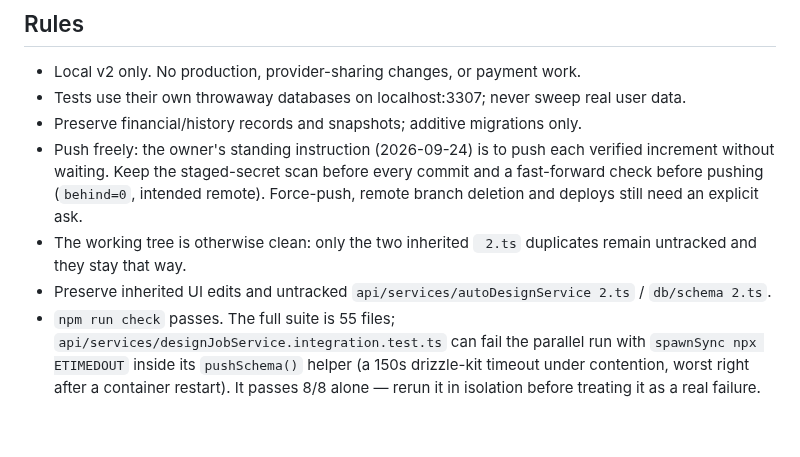
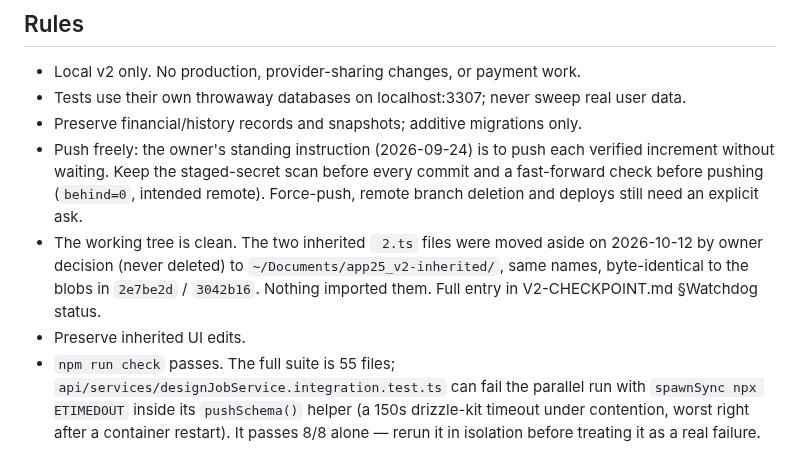
Before and after one commit to DeeWaanAI/pipeline, a Markdown page: FIX-PROGRESS.md, the part around the change. Rendered like a GitHub page; blank space fills up the shorter version.

```diff
--- a/FIX-PROGRESS.md
+++ b/FIX-PROGRESS.md
@@ -7,8 +7,10 @@ Updated: 2026-09-24 (browser pass over #21/#22 done; items 52/53 fixed in `3b4f5
 - Tests use their own throwaway databases on localhost:3307; never sweep real user data.
 - Preserve financial/history records and snapshots; additive migrations only.
 - Push freely: the owner's standing instruction (2026-09-24) is to push each verified increment without waiting. Keep the staged-secret scan before every commit and a fast-forward check before pushing (`behind=0`, intended remote). Force-push, remote branch deletion and deploys still need an explicit ask.
-- The working tree is otherwise clean: only the two inherited ` 2.ts` duplicates remain untracked and they stay that way.
-- Preserve inherited UI edits and untracked `api/services/autoDesignService 2.ts` / `db/schema 2.ts`.
+- The working tree is clean. The two inherited ` 2.ts` files were moved aside on 2026-10-12 by owner
+  decision (never deleted) to `~/Documents/app25_v2-inherited/`, same names, byte-identical to the
+  blobs in `2e7be2d` / `3042b16`. Nothing imported them. Full entry in V2-CHECKPOINT.md §Watchdog status.
+- Preserve inherited UI edits.
 - `npm run check` passes. The full suite is 55 files; `api/services/designJobService.integration.test.ts` can fail the parallel run with `spawnSync npx ETIMEDOUT` inside its `pushSchema()` helper (a 150s drizzle-kit timeout under contention, worst right after a container restart). It passes 8/8 alone — rerun it in isolation before treating it as a real failure.
 
 ## Fix queue
```
Also changed, not shown: V2-CHECKPOINT.md (+8 -0 lines).
